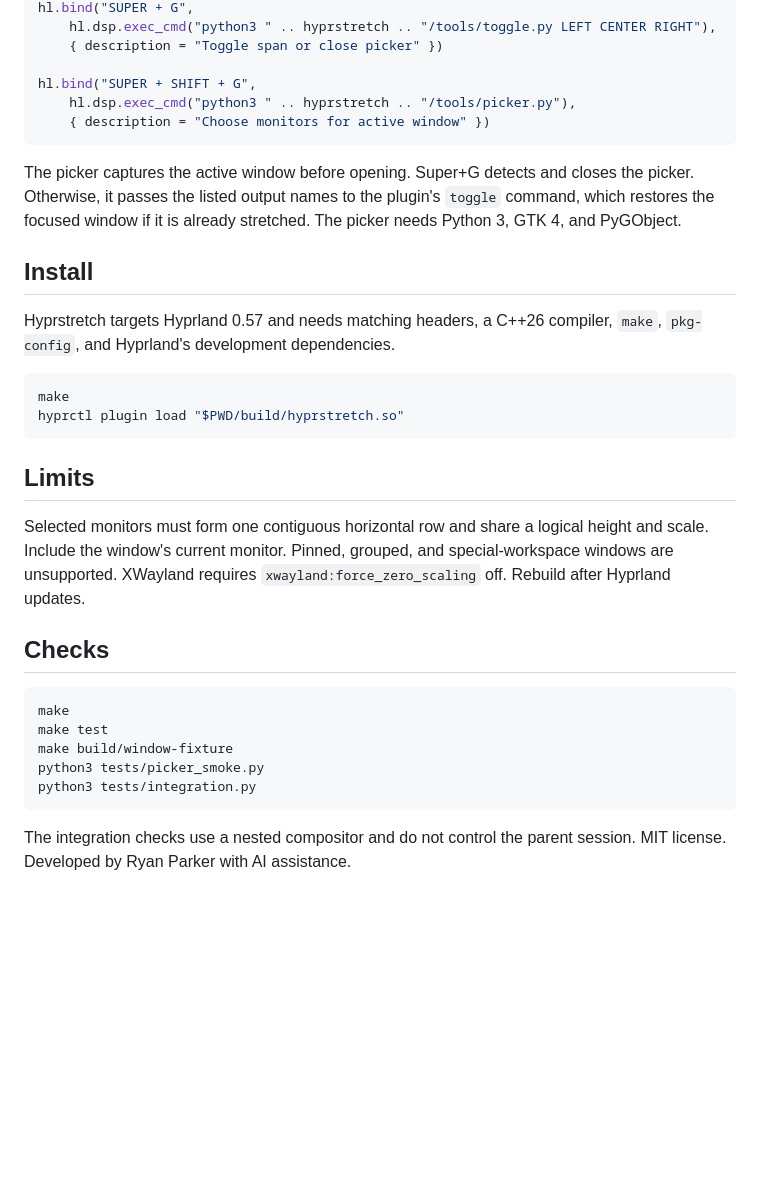
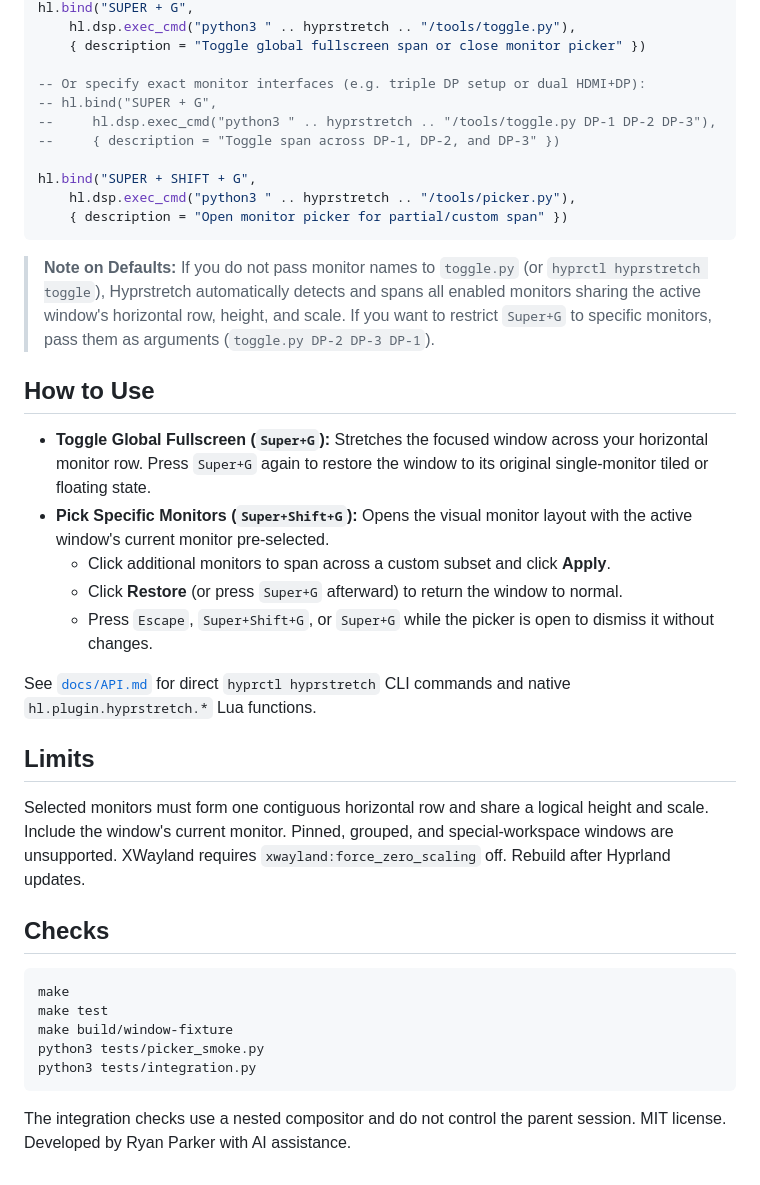
Before and after one commit to rparker2003/hyprstretch, a Markdown page: README.md, the part around one of its changes. GitHub-like rendering; blank space fills up the shorter version.

````diff
--- a/README.md
+++ b/README.md
@@ -30,33 +55,32 @@ local hyprstretch = "/home/you/src/hyprstretch"
 hl.bind("SUPER + G",
-    hl.dsp.exec_cmd("python3 " .. hyprstretch .. "/tools/toggle.py LEFT CENTER RIGHT"),
-    { description = "Toggle span or close picker" })
+    hl.dsp.exec_cmd("python3 " .. hyprstretch .. "/tools/toggle.py"),
+    { description = "Toggle global fullscreen span or close monitor picker" })
+
+-- Or specify exact monitor interfaces (e.g. triple DP setup or dual HDMI+DP):
+-- hl.bind("SUPER + G",
+--     hl.dsp.exec_cmd("python3 " .. hyprstretch .. "/tools/toggle.py DP-1 DP-2 DP-3"),
+--     { description = "Toggle span across DP-1, DP-2, and DP-3" })
 
 hl.bind("SUPER + SHIFT + G",
     hl.dsp.exec_cmd("python3 " .. hyprstretch .. "/tools/picker.py"),
-    { description = "Choose monitors for active window" })
+    { description = "Open monitor picker for partial/custom span" })
 ```
 
-The picker captures the active window before opening. Super+G detects and closes
-the picker. Otherwise, it passes the listed output names to the plugin's `toggle`
-command, which restores the focused window if it is already stretched. The picker
-needs Python 3, GTK 4, and PyGObject.
+> **Note on Defaults:** If you do not pass monitor names to `toggle.py` (or `hyprctl hyprstretch toggle`), Hyprstretch automatically detects and spans all enabled monitors sharing the active window's horizontal row, height, and scale. If you want to restrict `Super+G` to specific monitors, pass them as arguments (`toggle.py DP-2 DP-3 DP-1`).
 
-## Install
+## How to Use
 
-Hyprstretch targets Hyprland 0.57 and needs matching headers, a C++26 compiler,
-`make`, `pkg-config`, and Hyprland's development dependencies.
+- **Toggle Global Fullscreen (`Super+G`):** Stretches the focused window across your horizontal monitor row. Press `Super+G` again to restore the window to its original single-monitor tiled or floating state.
+- **Pick Specific Monitors (`Super+Shift+G`):** Opens the visual monitor layout with the active window's current monitor pre-selected.
+  - Click additional monitors to span across a custom subset and click **Apply**.
+  - Click **Restore** (or press `Super+G` afterward) to return the window to normal.
+  - Press `Escape`, `Super+Shift+G`, or `Super+G` while the picker is open to dismiss it without changes.
 
-```sh
-make
-hyprctl plugin load "$PWD/build/hyprstretch.so"
-```
+See [`docs/API.md`](docs/API.md) for direct `hyprctl hyprstretch` CLI commands and native `hl.plugin.hyprstretch.*` Lua functions.
 
 ## Limits
 
-Selected monitors must form one contiguous horizontal row and share a logical
-height and scale. Include the window's current monitor. Pinned, grouped, and
-special-workspace windows are unsupported. XWayland requires
-`xwayland:force_zero_scaling` off. Rebuild after Hyprland updates.
+Selected monitors must form one contiguous horizontal row and share a logical height and scale. Include the window's current monitor. Pinned, grouped, and special-workspace windows are unsupported. XWayland requires `xwayland:force_zero_scaling` off. Rebuild after Hyprland updates.
 
 ## Checks
 
@@ -68,5 +92,4 @@ python3 tests/picker_smoke.py
 python3 tests/integration.py
 ```
 
-The integration checks use a nested compositor and do not control the parent
-session. MIT license. Developed by Ryan Parker with AI assistance.
+The integration checks use a nested compositor and do not control the parent session. MIT license. Developed by Ryan Parker with AI assistance.
````
Also changed, not shown: other parts of README.md (+37 -12 lines), docs/DEVELOPMENT.md (+2 -0 lines), images/monitor-picker.png.
